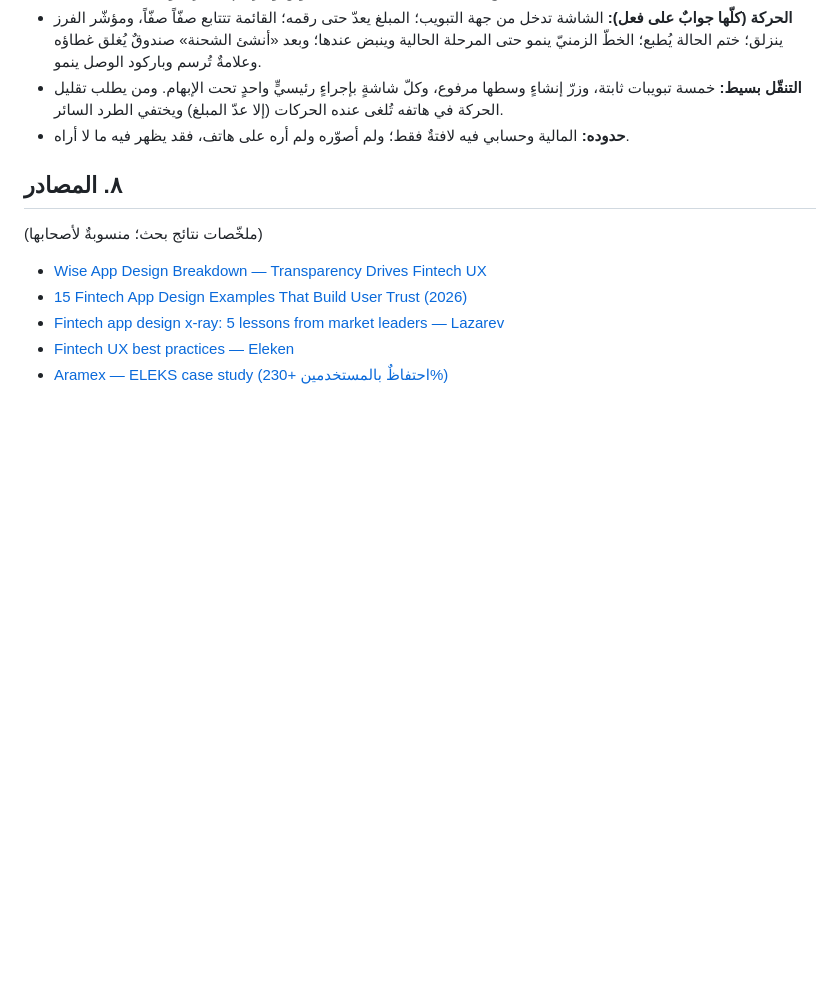
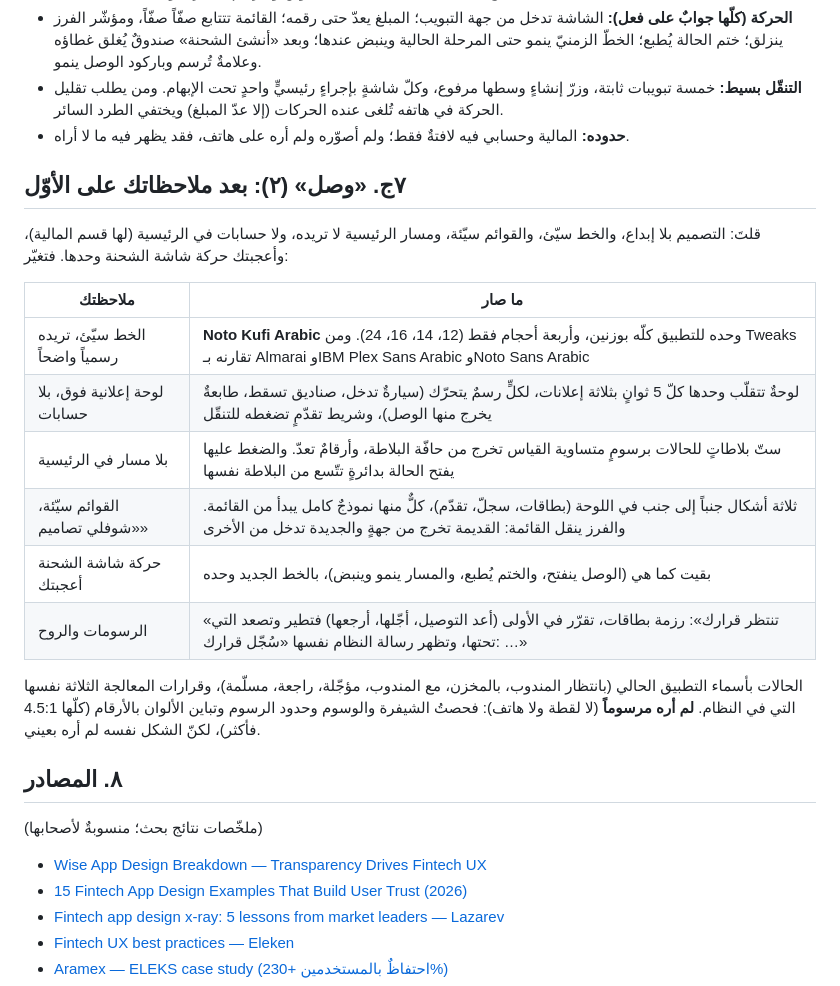
Before and after one commit to xnexgamerx-byte/Zajel, a Markdown page: docs/research/merchant-app-design-round3-2026.md, the part around the change. Drawn GitHub-style; blank space fills up the shorter version.

Commit message:
بحث تصميم التاجر: «وصل» (٢) بعد الملاحظات — خطٌّ رسميّ، ولوحة إعلانات، وثلاثة أشكالٍ للقوائم
Co-Authored-By: Claude Opus 5.5 <noreply@anthropic.com>
Claude-Session: https://claude.ai/code/session_011MyFYjdxEfnH7Cf76UufxT

```diff
--- a/docs/research/merchant-app-design-round3-2026.md
+++ b/docs/research/merchant-app-design-round3-2026.md
@@ -111,6 +111,24 @@
   ومن يطلب تقليل الحركة في هاتفه تُلغى عنده الحركات (إلا عدّ المبلغ) ويختفي الطرد السائر.
 - **حدوده:** المالية وحسابي فيه لافتةٌ فقط؛ ولم أصوّره ولم أره على هاتف، فقد يظهر فيه ما لا أراه.
 
+## ٧ج. «وصل» (٢): بعد ملاحظاتك على الأوّل
+
+قلتَ: التصميم بلا إبداع، والخط سيّئ، والقوائم سيّئة، ومسار الرئيسية لا تريده، ولا حسابات في الرئيسية
+(لها قسم المالية)، وأعجبتك حركة شاشة الشحنة وحدها. فتغيّر:
+
+| ملاحظتك | ما صار |
+|---|---|
+| الخط سيّئ، تريده رسمياً واضحاً | **Noto Kufi Arabic** وحده للتطبيق كلّه بوزنين، وأربعة أحجام فقط (12، 14، 16، 24). ومن Tweaks تقارنه بـ Almarai وIBM Plex Sans Arabic وNoto Sans Arabic |
+| لوحة إعلانية فوق، بلا حسابات | لوحةٌ تتقلّب وحدها كلّ 5 ثوانٍ بثلاثة إعلانات، لكلٍّ رسمٌ يتحرّك (سيارةٌ تدخل، صناديق تسقط، طابعةٌ يخرج منها الوصل)، وشريط تقدّمٍ تضغطه للتنقّل |
+| بلا مسار في الرئيسية | ستّ بلاطاتٍ للحالات برسومٍ متساوية القياس تخرج من حافّة البلاطة، وأرقامٌ تعدّ. والضغط عليها يفتح الحالة بدائرةٍ تتّسع من البلاطة نفسها |
+| القوائم سيّئة، «شوفلي تصاميم» | ثلاثة أشكال جنباً إلى جنب في اللوحة (بطاقات، سجلّ، تقدّم)، كلٌّ منها نموذجٌ كامل يبدأ من القائمة. والفرز ينقل القائمة: القديمة تخرج من جهةٍ والجديدة تدخل من الأخرى |
+| حركة شاشة الشحنة أعجبتك | بقيت كما هي (الوصل ينفتح، والختم يُطبع، والمسار ينمو وينبض)، بالخط الجديد وحده |
+| الرسومات والروح | «تنتظر قرارك»: رزمة بطاقات، تقرّر في الأولى (أعد التوصيل، أجّلها، أرجعها) فتطير وتصعد التي تحتها، وتظهر رسالة النظام نفسها «سُجّل قرارك: …» |
+
+الحالات بأسماء التطبيق الحالي (بانتظار المندوب، بالمخزن، مع المندوب، مؤجّلة، راجعة، مسلّمة)، وقرارات المعالجة
+الثلاثة نفسها التي في النظام. **لم أره مرسوماً** (لا لقطة ولا هاتف): فحصتُ الشيفرة والوسوم وحدود الرسوم
+وتباين الألوان بالأرقام (كلّها 4.5:1 فأكثر)، لكنّ الشكل نفسه لم أره بعيني.
+
 ## ٨. المصادر
 
 (ملخّصات نتائج بحث؛ منسوبةٌ لأصحابها)
```
